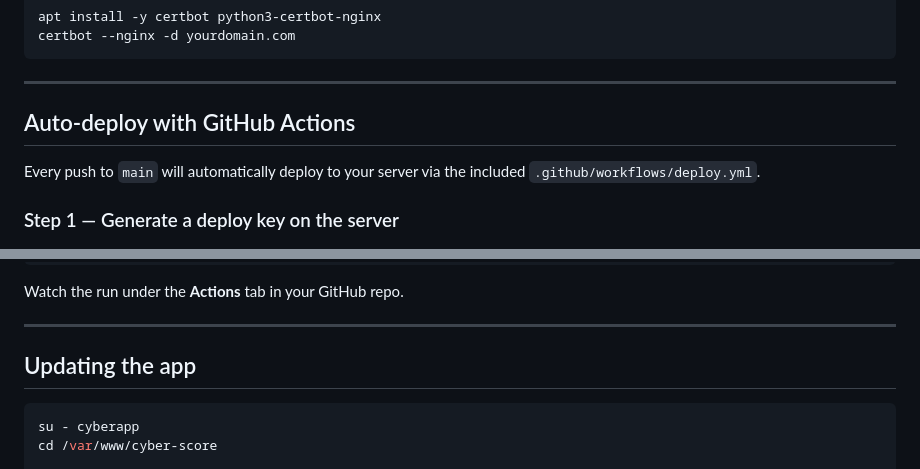
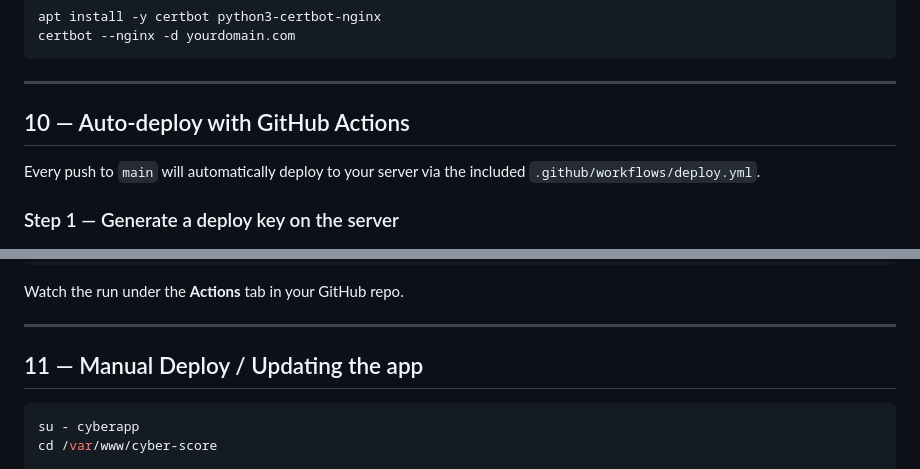
Before and after one commit to tony1661/cyber-score, a Markdown page: SETUP.md, 2 parts joined by grey strips. GitHub-like rendering.

Commit message:
updated the setup guide

````diff
--- a/SETUP.md
+++ b/SETUP.md
@@ -167,7 +167,7 @@ certbot --nginx -d yourdomain.com
 
 ---
 
-## Auto-deploy with GitHub Actions
+## 10 — Auto-deploy with GitHub Actions
 
 Every push to `main` will automatically deploy to your server via the included `.github/workflows/deploy.yml`.
 
@@ -200,7 +200,7 @@ Watch the run under the **Actions** tab in your GitHub repo.
 
 ---
 
-## Updating the app
+## 11 — Manual Deploy / Updating the app
 
 ```bash
 su - cyberapp
````
